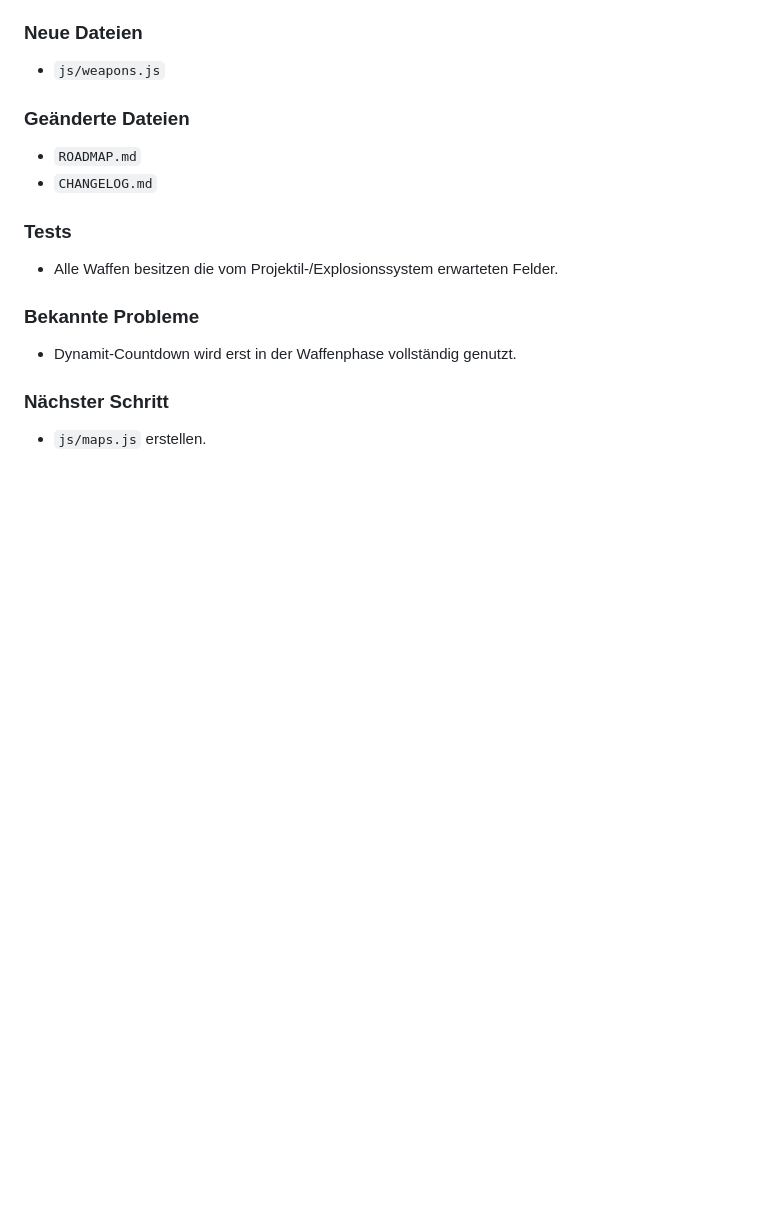
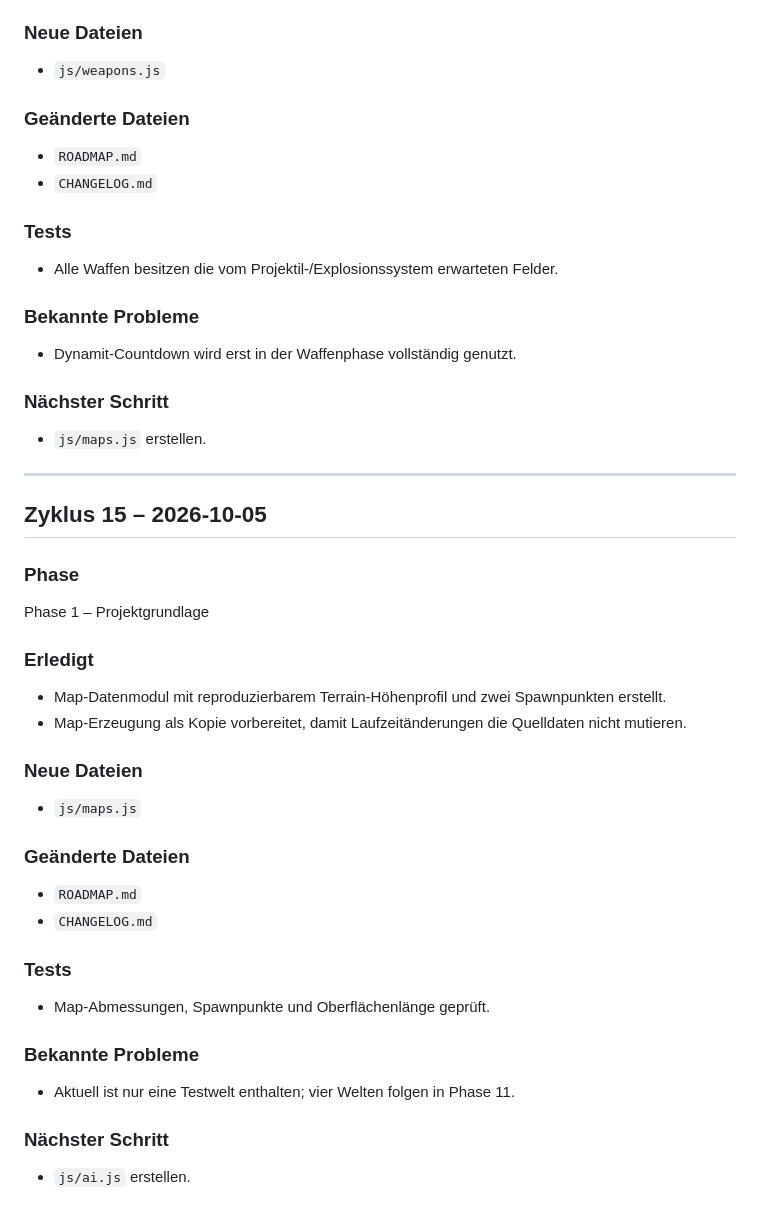
Before and after one commit to SimonP1P/worms, a Markdown page: CHANGELOG.md, the part around the change. Rendered like a GitHub page; blank space fills up the shorter version.

Commit message:
Phase 1: Document map data module

```diff
--- a/CHANGELOG.md
+++ b/CHANGELOG.md
@@ -441,3 +441,31 @@ Phase 1 – Projektgrundlage
 
 ### Nächster Schritt
 - `js/maps.js` erstellen.
+
+
+---
+
+## Zyklus 15 – 2026-10-05
+
+### Phase
+Phase 1 – Projektgrundlage
+
+### Erledigt
+- Map-Datenmodul mit reproduzierbarem Terrain-Höhenprofil und zwei Spawnpunkten erstellt.
+- Map-Erzeugung als Kopie vorbereitet, damit Laufzeitänderungen die Quelldaten nicht mutieren.
+
+### Neue Dateien
+- `js/maps.js`
+
+### Geänderte Dateien
+- `ROADMAP.md`
+- `CHANGELOG.md`
+
+### Tests
+- Map-Abmessungen, Spawnpunkte und Oberflächenlänge geprüft.
+
+### Bekannte Probleme
+- Aktuell ist nur eine Testwelt enthalten; vier Welten folgen in Phase 11.
+
+### Nächster Schritt
+- `js/ai.js` erstellen.
```
